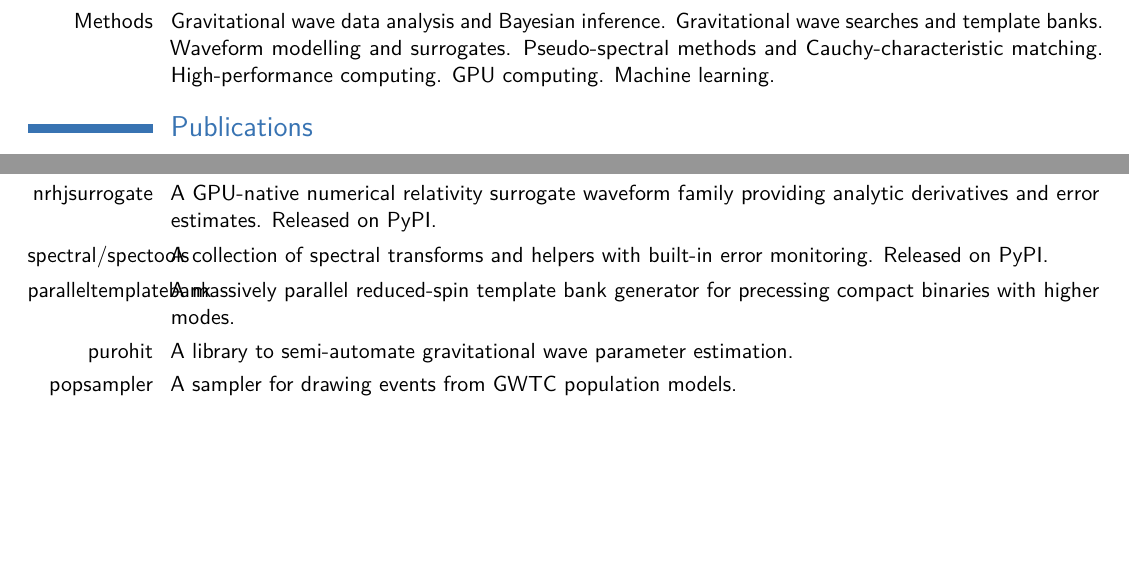
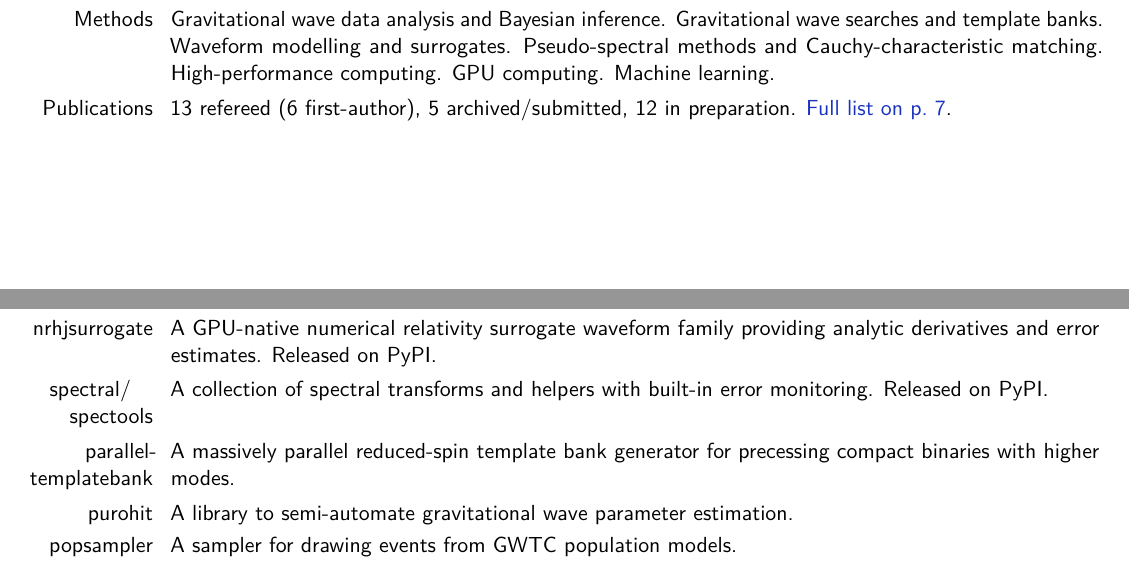
Before and after one commit to vaishakp/vaishak_cv_v2, a LaTeX CV (main.tex, which reads sections/research.tex, sections/skills.tex): two parts of pages 1 and 8 of 9 before the commit and two parts of pages 1 and 6 of 10 after it, joined at a grey line, cut so that both start at the same text, the shorter picture padded with empty space. Compiled offline with pdfLaTeX.

Commit message:
Reorder the full CV and summarize publications on page 1
Teaching, service and outreach now come before the talks; the
publication list follows the conference list and comes before the
references. A Publications line under Research Interests gives the
counts (13 refereed, 6 first-author; 5 archived/submitted; 12 in
preparation) and links to the full list.

The labels spectral/spectools and paralleltemplatebank in Codes
developed were wider than the date column and ran into the text; they
now break onto two lines.

Co-Authored-By: Claude Opus 5.5 <noreply@anthropic.com>

```diff
--- a/sections/research.tex
+++ b/sections/research.tex
@@ -6,6 +6,7 @@
 
 \cvitem{Physics}{Dynamical horizons and strong-field black hole dynamics. Numerical relativity. Tests of general relativity. Black hole spectroscopy and ringdown. Binary black hole population inference. Third-generation and space-based detector science (Cosmic Explorer, Einstein Telescope, LISA).}
 \cvitem{Methods}{Gravitational wave data analysis and Bayesian inference. Gravitational wave searches and template banks. Waveform modelling and surrogates. Pseudo-spectral methods and Cauchy-characteristic matching. High-performance computing. GPU computing. Machine learning.}
+\cvitem{Publications}{13 refereed (6 first-author), 5 archived/submitted, 12 in preparation. \hyperref[sec:publications]{Full list on p.~\pageref{sec:publications}}.}
 
 % ------------------------------------------------------------------
 % Research and Work Experience: removed from the faculty CV on 2026-11-01
--- a/sections/skills.tex
+++ b/sections/skills.tex
@@ -16,8 +16,8 @@
 
 \cvitem{tdanalysis}{An accelerated, GPU-enabled exact time-domain inference engine for gravitational wave astronomy, using the Gohberg--Semencul representation of Toeplitz inverses.}
 \cvitem{nrhjsurrogate}{A GPU-native numerical relativity surrogate waveform family providing analytic derivatives and error estimates. Released on PyPI.}
-\cvitem{spectral/spectools}{A collection of spectral transforms and helpers with built-in error monitoring. Released on PyPI.}
-\cvitem{paralleltemplatebank}{A massively parallel reduced-spin template bank generator for precessing compact binaries with higher modes.}
+\cvitem{spectral/\newline spectools}{A collection of spectral transforms and helpers with built-in error monitoring. Released on PyPI.}
+\cvitem{parallel\-templatebank}{A massively parallel reduced-spin template bank generator for precessing compact binaries with higher modes.}
 \cvitem{purohit}{A library to semi-automate gravitational wave parameter estimation.}
 \cvitem{popsampler}{A sampler for drawing events from GWTC population models.}
 \cvitem{sxstools}{Tools for handling SXS numerical relativity catalogue data.}
```
Also changed, not shown: main.tex (+3 -2 lines), sections/publications.tex (+3 -2 lines).
